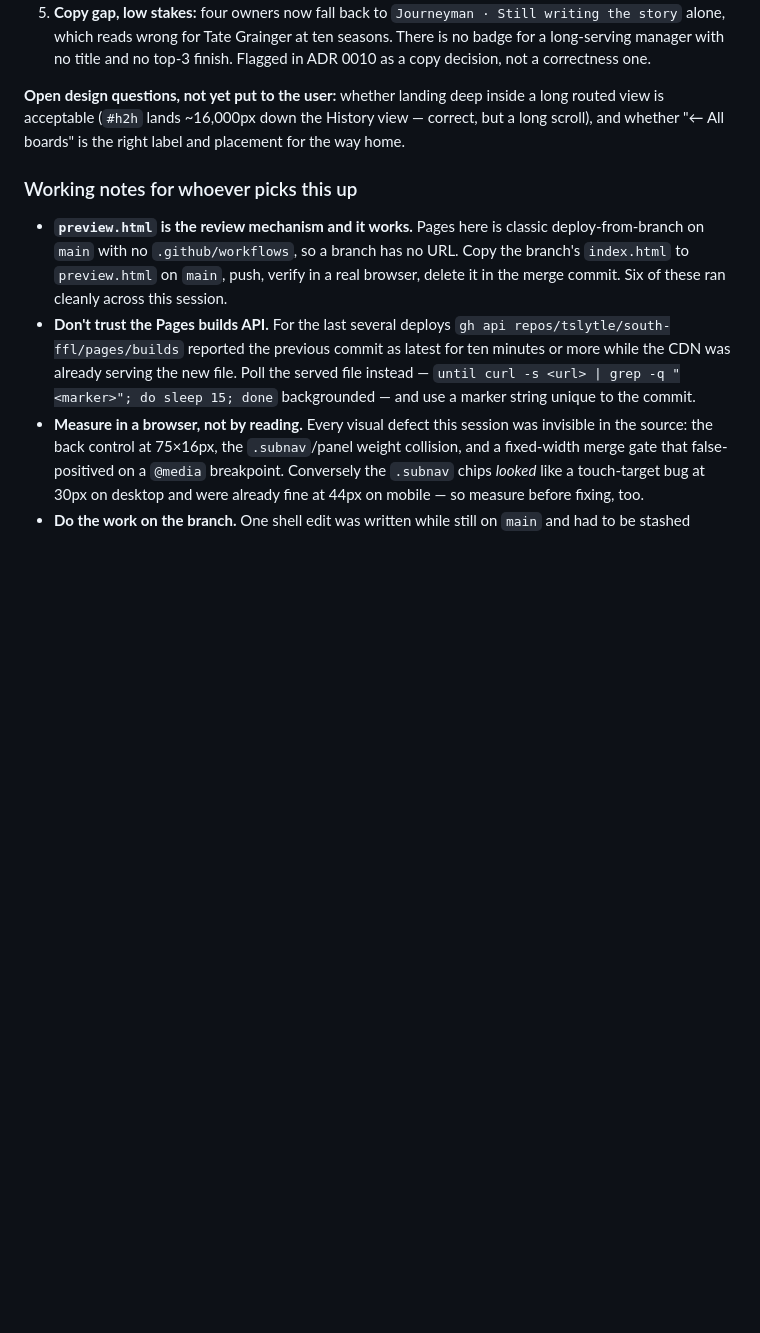
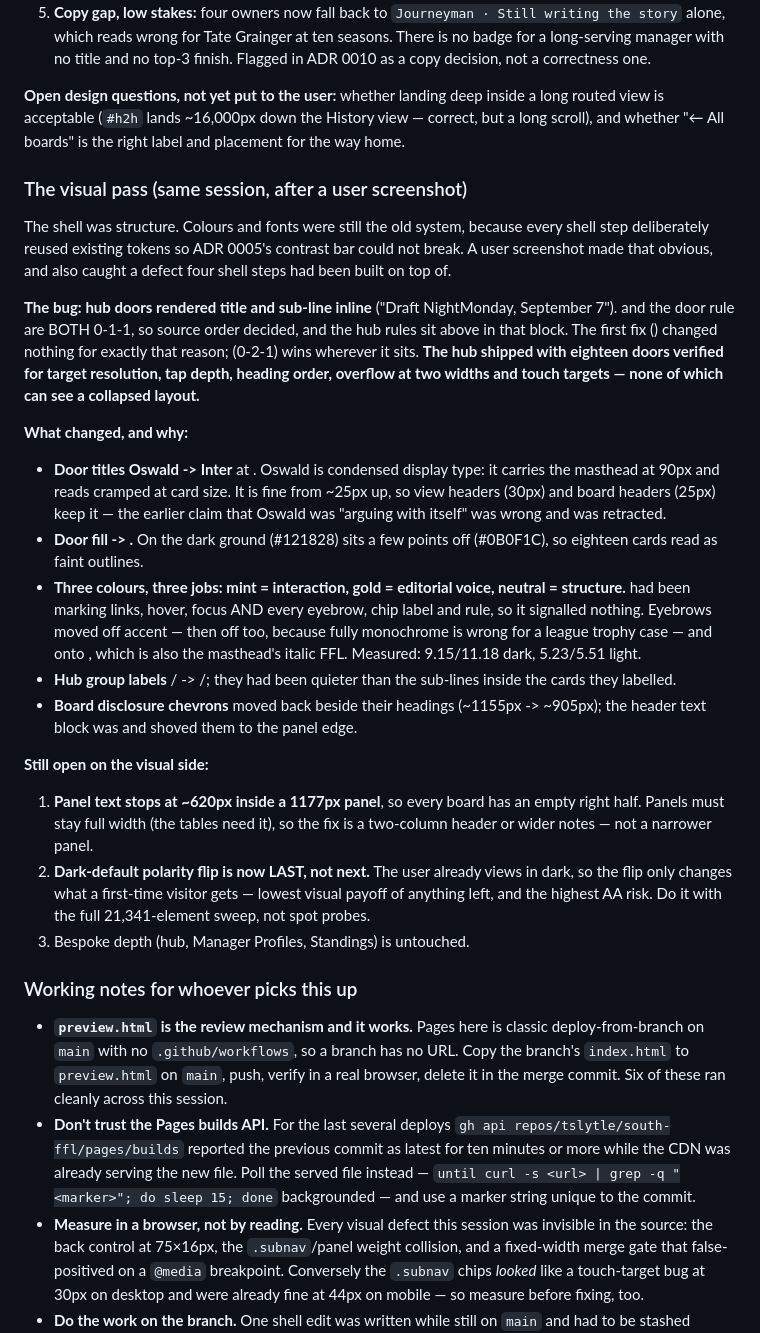
Before and after one commit to tslytle/south-ffl, a Markdown page: HANDOFF.md, the part around the change. Rendered like a GitHub page; blank space fills up the shorter version.

Commit message:
Record the visual pass, and the defect four shell steps were built on
The shell was structure; colours and fonts were still the old system because every
shell step reused existing tokens to keep ADR 0005's contrast bar safe. A user
screenshot made that plain and caught a collapsed hub layout at the same time.

Records the specificity trap in full (both rules 0-1-1, source order decided, the
first fix therefore did nothing), the Oswald size threshold, the three-colour role
split with measured ratios, and the retraction of my claim that Oswald was
arguing with itself.

Also reorders what's left: the polarity flip drops to last, since the user already
views in dark so it only affects first-time visitors — least payoff, most AA risk.

Co-Authored-By: Claude Opus 5 <noreply@anthropic.com>

```diff
--- a/HANDOFF.md
+++ b/HANDOFF.md
@@ -497,6 +497,44 @@ The vocabulary, hub and router are merged and live. What's left, with the traps:
 is acceptable (`#h2h` lands ~16,000px down the History view — correct, but a long scroll), and
 whether "← All boards" is the right label and placement for the way home.
 
+### The visual pass (same session, after a user screenshot)
+The shell was structure. Colours and fonts were still the old system, because every shell step
+deliberately reused existing tokens so ADR 0005's contrast bar could not break. A user screenshot
+made that obvious, and also caught a defect four shell steps had been built on top of.
+
+**The bug: hub doors rendered title and sub-line inline** ("Draft NightMonday, September 7").
+ and the door rule are BOTH 0-1-1, so source order decided, and the hub
+rules sit above  in that block. The first fix () changed nothing for exactly
+that reason;  (0-2-1) wins wherever it sits. **The hub shipped with eighteen
+doors verified for target resolution, tap depth, heading order, overflow at two widths and touch
+targets — none of which can see a collapsed layout.**
+
+**What changed, and why:**
+- **Door titles Oswald -> Inter** at . Oswald is condensed display type: it carries the
+  masthead at 90px and reads cramped at card size. It is fine from ~25px up, so view headers
+  (30px) and board headers (25px) keep it — the earlier claim that Oswald was "arguing with
+  itself" was wrong and was retracted.
+- **Door fill  -> .** On the dark ground  (#121828) sits a few
+  points off  (#0B0F1C), so eighteen cards read as faint outlines.
+- **Three colours, three jobs: mint = interaction, gold = editorial voice, neutral = structure.**
+   had been marking links, hover, focus AND every eyebrow, chip label and rule, so it
+  signalled nothing. Eyebrows moved off accent — then off  too, because fully monochrome
+  is wrong for a league trophy case — and onto , which is also the masthead's italic
+  FFL. Measured: 9.15/11.18 dark, 5.23/5.51 light.
+- **Hub group labels** / -> /; they had been quieter than the
+  sub-lines inside the cards they labelled.
+- **Board disclosure chevrons** moved back beside their headings (~1155px -> ~905px); the header
+  text block was  and shoved them to the panel edge.
+
+**Still open on the visual side:**
+1. **Panel text stops at ~620px inside a 1177px panel**, so every board has an empty right half.
+   Panels must stay full width (the tables need it), so the fix is a two-column header or wider
+   notes — not a narrower panel.
+2. **Dark-default polarity flip is now LAST, not next.** The user already views in dark, so the
+   flip only changes what a first-time visitor gets — lowest visual payoff of anything left, and
+   the highest AA risk. Do it with the full 21,341-element sweep, not spot probes.
+3. Bespoke depth (hub, Manager Profiles, Standings) is untouched.
+
 ### Working notes for whoever picks this up
 - **`preview.html` is the review mechanism and it works.** Pages here is classic
   deploy-from-branch on `main` with no `.github/workflows`, so a branch has no URL. Copy the
```
